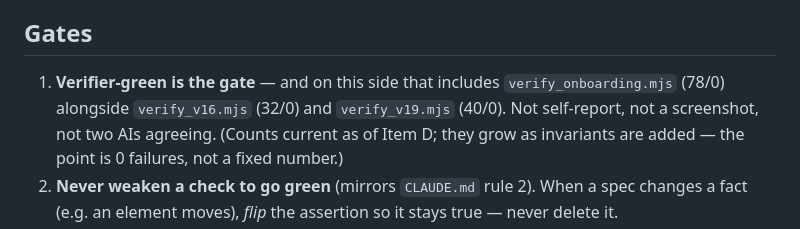
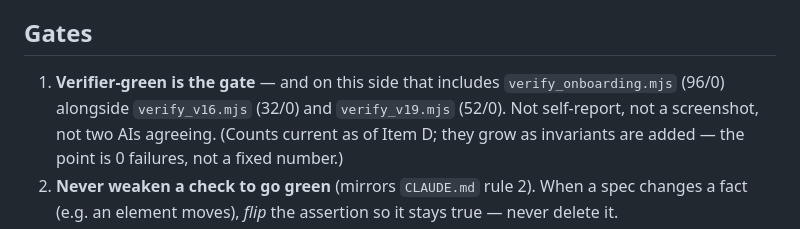
Before and after one commit to malinanderson97/economo, a Markdown page: .agents/AGENTS.md, the part around the change. Rendered like a GitHub page.

```diff
--- a/.agents/AGENTS.md
+++ b/.agents/AGENTS.md
@@ -18,7 +18,7 @@ these get their own checks *and* your eyes.
 ## Gates
 
 1. **Verifier-green is the gate** — and on this side that includes `verify_onboarding.mjs`
-   (78/0) alongside `verify_v16.mjs` (32/0) and `verify_v19.mjs` (40/0). Not self-report,
+   (96/0) alongside `verify_v16.mjs` (32/0) and `verify_v19.mjs` (52/0). Not self-report,
    not a screenshot, not two AIs agreeing. (Counts current as of Item D; they grow as
    invariants are added — the point is 0 failures, not a fixed number.)
 2. **Never weaken a check to go green** (mirrors `CLAUDE.md` rule 2). When a spec changes
```
